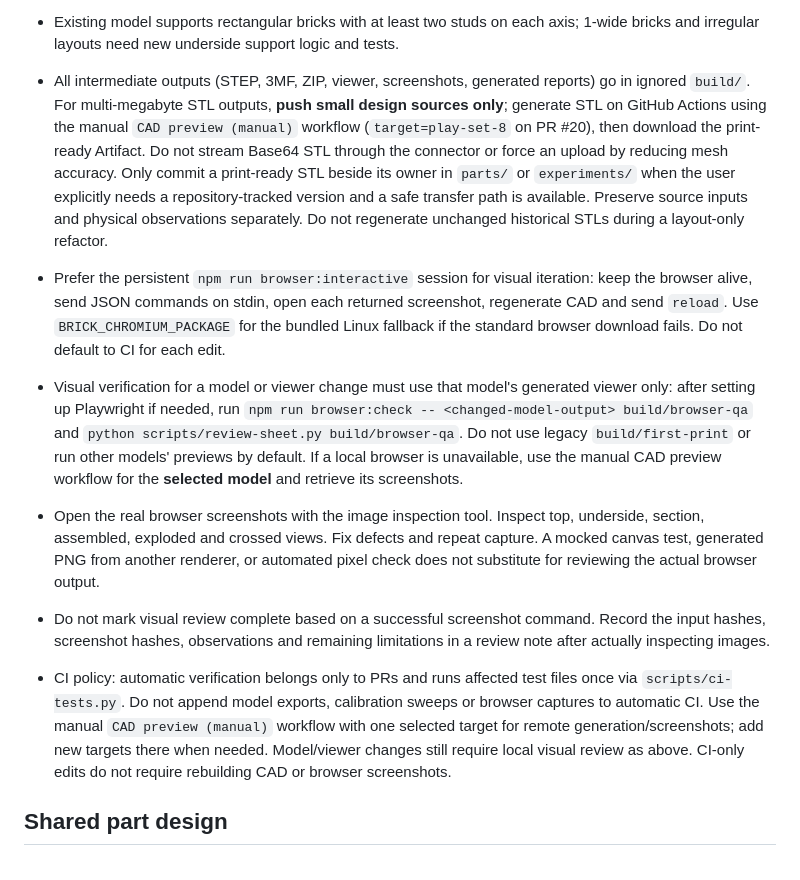
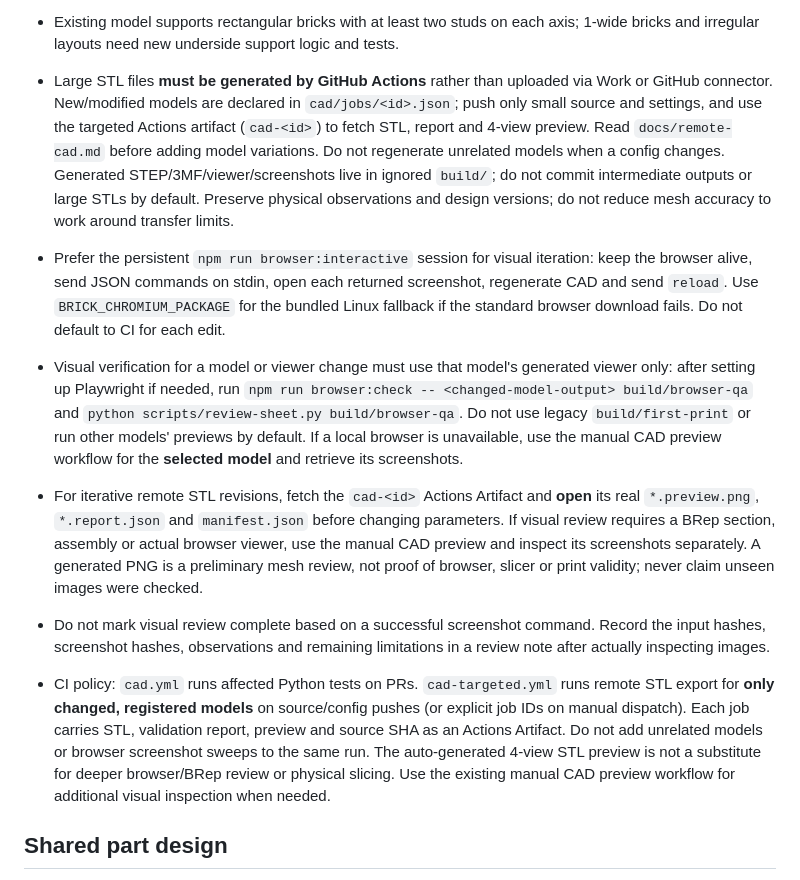
Before and after one commit to KKawamura1/3d-printer, a Markdown page: AGENTS.md, the part around the change. Rendered like a GitHub page.

Commit message:
docs(agent): general targeted remote CAD generation and inspect artifact before iteration

```diff
--- a/AGENTS.md
+++ b/AGENTS.md
@@ -16,15 +16,15 @@
 - Keep negative controls (half-pitch misalignment, overinsertion, tight fit, broken mesh) so the harness demonstrably detects defects.
 - Never send printer commands or produce machine-specific G-code without the actual machine/nozzle/material/slicer setup. STL and STEP are machine-independent outputs.
 - Existing model supports rectangular bricks with at least two studs on each axis; 1-wide bricks and irregular layouts need new underside support logic and tests.
-- All intermediate outputs (STEP, 3MF, ZIP, viewer, screenshots, generated reports) go in ignored `build/`. For multi-megabyte STL outputs, **push small design sources only**; generate STL on GitHub Actions using the manual `CAD preview (manual)` workflow (`target=play-set-8` on PR #20), then download the print-ready Artifact. Do not stream Base64 STL through the connector or force an upload by reducing mesh accuracy. Only commit a print-ready STL beside its owner in `parts/` or `experiments/` when the user explicitly needs a repository-tracked version and a safe transfer path is available. Preserve source inputs and physical observations separately. Do not regenerate unchanged historical STLs during a layout-only refactor.
+- Large STL files **must be generated by GitHub Actions** rather than uploaded via Work or GitHub connector. New/modified models are declared in `cad/jobs/<id>.json`; push only small source and settings, and use the targeted Actions artifact (`cad-<id>`) to fetch STL, report and 4-view preview. Read `docs/remote-cad.md` before adding model variations. Do not regenerate unrelated models when a config changes. Generated STEP/3MF/viewer/screenshots live in ignored `build/`; do not commit intermediate outputs or large STLs by default. Preserve physical observations and design versions; do not reduce mesh accuracy to work around transfer limits.
 
 - Prefer the persistent `npm run browser:interactive` session for visual iteration: keep the browser alive, send JSON commands on stdin, open each returned screenshot, regenerate CAD and send `reload`. Use `BRICK_CHROMIUM_PACKAGE` for the bundled Linux fallback if the standard browser download fails. Do not default to CI for each edit.
 - Visual verification for a model or viewer change must use that model's generated viewer only: after setting up Playwright if needed, run `npm run browser:check -- <changed-model-output> build/browser-qa` and `python scripts/review-sheet.py build/browser-qa`. Do not use legacy `build/first-print` or run other models' previews by default. If a local browser is unavailable, use the manual CAD preview workflow for the **selected model** and retrieve its screenshots.
-- Open the real browser screenshots with the image inspection tool. Inspect top, underside, section, assembled, exploded and crossed views. Fix defects and repeat capture. A mocked canvas test, generated PNG from another renderer, or automated pixel check does not substitute for reviewing the actual browser output.
+- For iterative remote STL revisions, fetch the `cad-<id>` Actions Artifact and **open** its real `*.preview.png`, `*.report.json` and `manifest.json` before changing parameters. If visual review requires a BRep section, assembly or actual browser viewer, use the manual CAD preview and inspect its screenshots separately. A generated PNG is a preliminary mesh review, not proof of browser, slicer or print validity; never claim unseen images were checked.
 - Do not mark visual review complete based on a successful screenshot command. Record the input hashes, screenshot hashes, observations and remaining limitations in a review note after actually inspecting images.
 
 
-- CI policy: automatic verification belongs only to PRs and runs affected test files once via `scripts/ci-tests.py`. Do not append model exports, calibration sweeps or browser captures to automatic CI. Use the manual `CAD preview (manual)` workflow with one selected target for remote generation/screenshots; add new targets there when needed. Model/viewer changes still require local visual review as above. CI-only edits do not require rebuilding CAD or browser screenshots.
+- CI policy: `cad.yml` runs affected Python tests on PRs. `cad-targeted.yml` runs remote STL export for **only changed, registered models** on source/config pushes (or explicit job IDs on manual dispatch). Each job carries STL, validation report, preview and source SHA as an Actions Artifact. Do not add unrelated models or browser screenshot sweeps to the same run. The auto-generated 4-view STL preview is not a substitute for deeper browser/BRep review or physical slicing. Use the existing manual CAD preview workflow for additional visual inspection when needed.
 
 
 ## Shared part design
```
